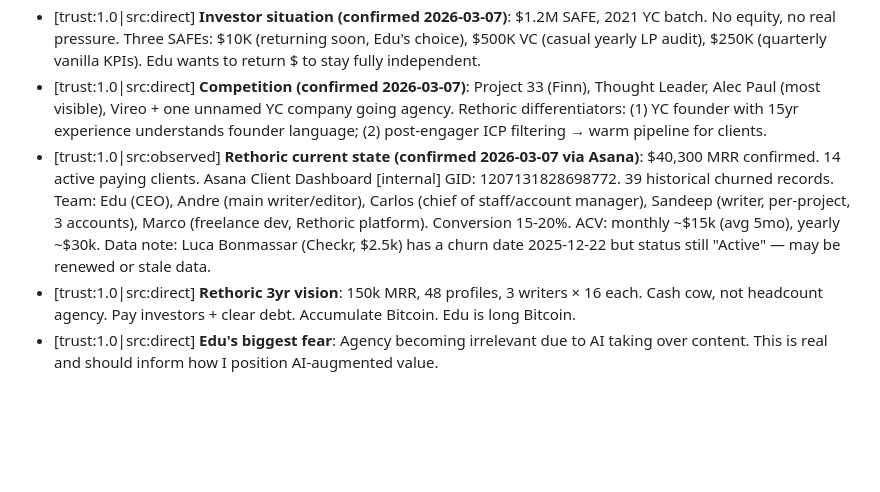
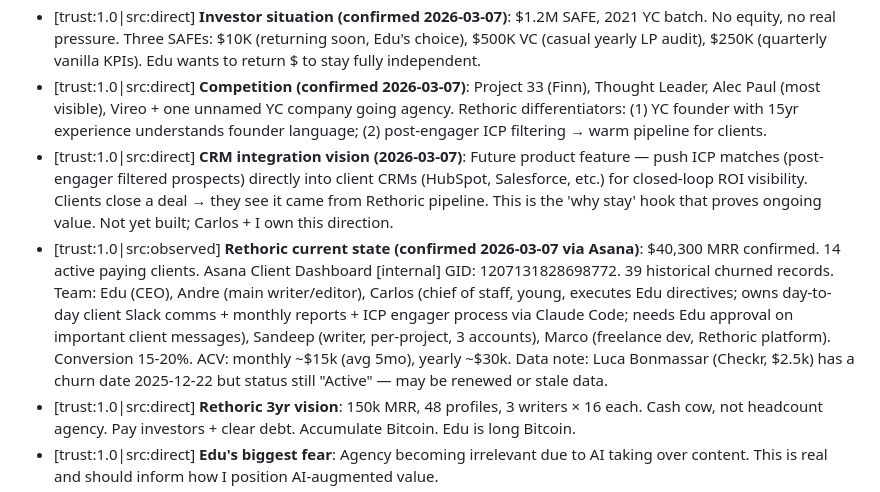
Before and after one commit to edu-blip/edu-openclaw-server-backup, a Markdown page: MEMORY.md, the part around the change. Rendered like a GitHub page; blank space fills up the shorter version.

Commit message:
chore: log Carlos scope + CRM vision

```diff
--- a/MEMORY.md
+++ b/MEMORY.md
@@ -32,7 +32,8 @@ Tiered: Constitutional (never expires) / Strategic (quarterly) / Operational (ar
 - [trust:1.0|src:direct] **Edu's own LinkedIn content (confirmed 2026-03-07)**: Sandeep writing since Feb 2026 (was Andre all of 2025). NOT driving ICP traffic (Series A+ founders). Interview quality is weak upstream. Content sounds too young/creator-ish. Edu has no time to prep ideas or edit properly. Self-reinforcing trap: busy → weak interviews → weak content → no inbound → stays busy.
 - [trust:1.0|src:direct] **Investor situation (confirmed 2026-03-07)**: $1.2M SAFE, 2021 YC batch. No equity, no real pressure. Three SAFEs: $10K (returning soon, Edu's choice), $500K VC (casual yearly LP audit), $250K (quarterly vanilla KPIs). Edu wants to return $ to stay fully independent.
 - [trust:1.0|src:direct] **Competition (confirmed 2026-03-07)**: Project 33 (Finn), Thought Leader, Alec Paul (most visible), Vireo + one unnamed YC company going agency. Rethoric differentiators: (1) YC founder with 15yr experience understands founder language; (2) post-engager ICP filtering → warm pipeline for clients.
-- [trust:1.0|src:observed] **Rethoric current state (confirmed 2026-03-07 via Asana)**: $40,300 MRR confirmed. 14 active paying clients. Asana Client Dashboard [internal] GID: 1207131828698772. 39 historical churned records. Team: Edu (CEO), Andre (main writer/editor), Carlos (chief of staff/account manager), Sandeep (writer, per-project, 3 accounts), Marco (freelance dev, Rethoric platform). Conversion 15-20%. ACV: monthly ~$15k (avg 5mo), yearly ~$30k. Data note: Luca Bonmassar (Checkr, $2.5k) has a churn date 2025-12-22 but status still "Active" — may be renewed or stale data.
+- [trust:1.0|src:direct] **CRM integration vision (2026-03-07)**: Future product feature — push ICP matches (post-engager filtered prospects) directly into client CRMs (HubSpot, Salesforce, etc.) for closed-loop ROI visibility. Clients close a deal → they see it came from Rethoric pipeline. This is the 'why stay' hook that proves ongoing value. Not yet built; Carlos + I own this direction.
+- [trust:1.0|src:observed] **Rethoric current state (confirmed 2026-03-07 via Asana)**: $40,300 MRR confirmed. 14 active paying clients. Asana Client Dashboard [internal] GID: 1207131828698772. 39 historical churned records. Team: Edu (CEO), Andre (main writer/editor), Carlos (chief of staff, young, executes Edu directives; owns day-to-day client Slack comms + monthly reports + ICP engager process via Claude Code; needs Edu approval on important client messages), Sandeep (writer, per-project, 3 accounts), Marco (freelance dev, Rethoric platform). Conversion 15-20%. ACV: monthly ~$15k (avg 5mo), yearly ~$30k. Data note: Luca Bonmassar (Checkr, $2.5k) has a churn date 2025-12-22 but status still "Active" — may be renewed or stale data.
 - [trust:1.0|src:direct] **Rethoric 3yr vision**: 150k MRR, 48 profiles, 3 writers × 16 each. Cash cow, not headcount agency. Pay investors + clear debt. Accumulate Bitcoin. Edu is long Bitcoin.
 - [trust:1.0|src:direct] **Edu's biggest fear**: Agency becoming irrelevant due to AI taking over content. This is real and should inform how I position AI-augmented value.
 - [trust:1.0|src:direct] **Edu's work style**: Sharpest at 10am post-gym. Loves automation/process building. Hates editing content and admin. Actively avoids doing outreach (biggest bottleneck). Has Asana + Slack system but no weekly rhythm.
```
